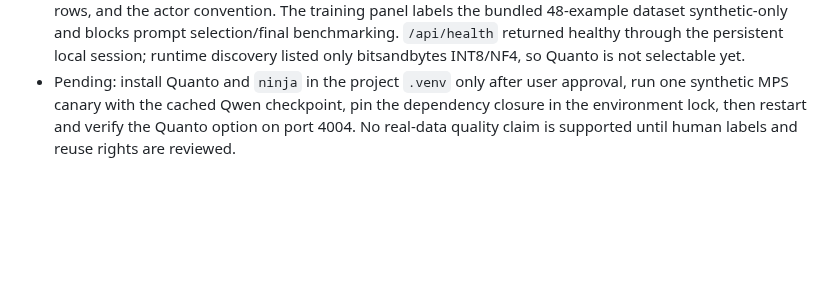
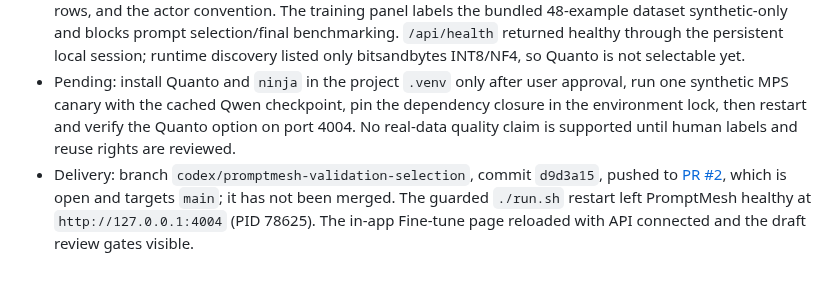
Before and after one commit to arjeetanand/PromptMesh, a Markdown page: HANDOFF.md, the part around the change. GitHub-like rendering; blank space fills up the shorter version.

Commit message:
Record calibrated inference delivery status

```diff
--- a/HANDOFF.md
+++ b/HANDOFF.md
@@ -366,3 +366,4 @@
 - The local review sheet still has 351 unreviewed rows / 117 groups / zero eligible groups. The current 351-row schema-shaped JSONL was regenerated from the CSV; the older 246-row JSONL was preserved as a historical snapshot. The actor convention is now confirmed by the user and is already encoded in the prompt and annotation guide.
 - Browser evidence: the current review UI shows the 351-row/117-group packet, zero reviewed and eligible rows, and the actor convention. The training panel labels the bundled 48-example dataset synthetic-only and blocks prompt selection/final benchmarking. `/api/health` returned healthy through the persistent local session; runtime discovery listed only bitsandbytes INT8/NF4, so Quanto is not selectable yet.
 - Pending: install Quanto and `ninja` in the project `.venv` only after user approval, run one synthetic MPS canary with the cached Qwen checkpoint, pin the dependency closure in the environment lock, then restart and verify the Quanto option on port 4004. No real-data quality claim is supported until human labels and reuse rights are reviewed.
+- Delivery: branch `codex/promptmesh-validation-selection`, commit `d9d3a15`, pushed to [PR #2](https://github.com/arjeetanand/PromptMesh/pull/2), which is open and targets `main`; it has not been merged. The guarded `./run.sh` restart left PromptMesh healthy at `http://127.0.0.1:4004` (PID 78625). The in-app Fine-tune page reloaded with API connected and the draft review gates visible.
```
